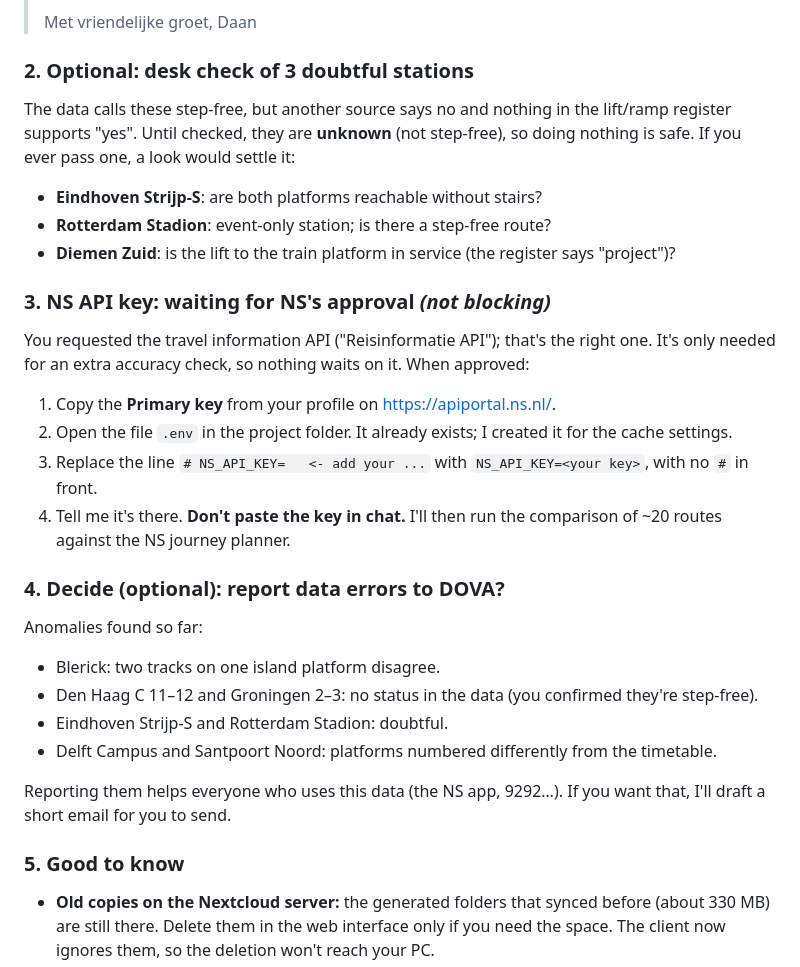
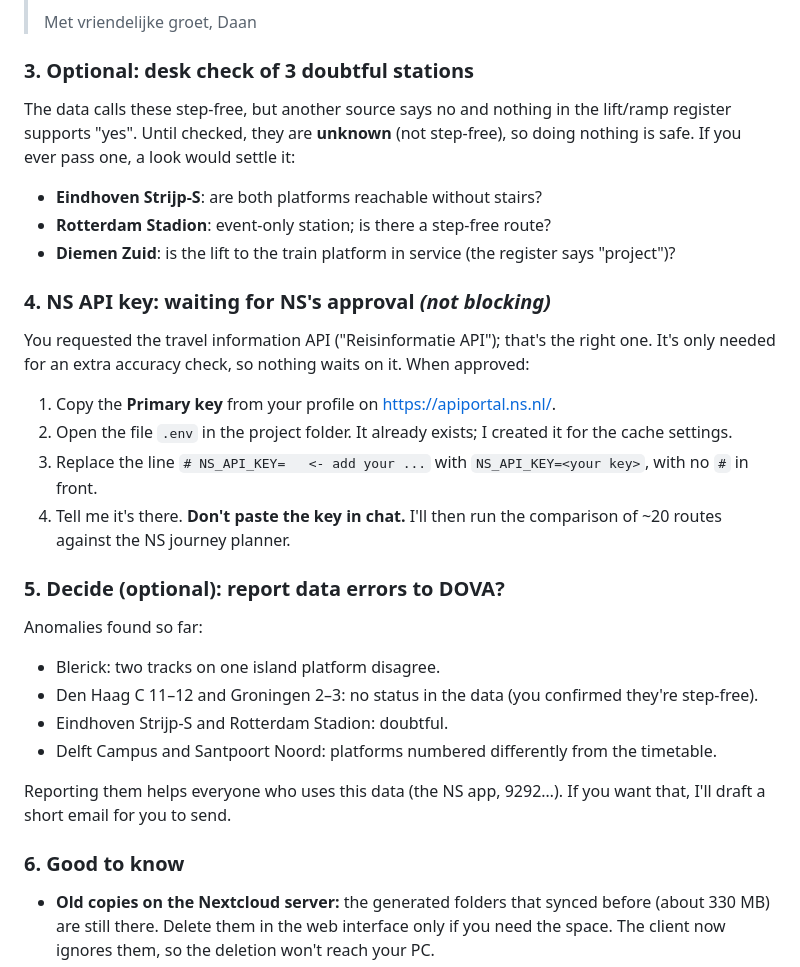
Before and after one commit to EamenFarand/daytrip_website, a Markdown page: docs/NEEDS_DAAN.md, the part around one of its changes. Drawn GitHub-style.

```diff
--- a/docs/NEEDS_DAAN.md
+++ b/docs/NEEDS_DAAN.md
@@ -24,7 +55,7 @@ Even an always-on listener can't fix a silent feed. On 2 October no lift changes
 > Met vriendelijke groet,
 > Daan
 
-### 2. Optional: desk check of 3 doubtful stations
+### 3. Optional: desk check of 3 doubtful stations
 
 The data calls these step-free, but another source says no and nothing in the lift/ramp register supports "yes". Until checked, they are **unknown** (not step-free), so doing nothing is safe. If you ever pass one, a look would settle it:
 
@@ -32,7 +63,7 @@ The data calls these step-free, but another source says no and nothing in the li
 - **Rotterdam Stadion**: event-only station; is there a step-free route?
 - **Diemen Zuid**: is the lift to the train platform in service (the register says "project")?
 
-### 3. NS API key: waiting for NS's approval *(not blocking)*
+### 4. NS API key: waiting for NS's approval *(not blocking)*
 
 You requested the travel information API ("Reisinformatie API"); that's the right one. It's only needed for an extra accuracy check, so nothing waits on it. When approved:
 
@@ -41,7 +72,7 @@ You requested the travel information API ("Reisinformatie API"); that's the righ
 3. Replace the line `# NS_API_KEY=   <- add your ...` with `NS_API_KEY=<your key>`, with no `#` in front.
 4. Tell me it's there. **Don't paste the key in chat.** I'll then run the comparison of ~20 routes against the NS journey planner.
 
-### 4. Decide (optional): report data errors to DOVA?
+### 5. Decide (optional): report data errors to DOVA?
 
 Anomalies found so far:
 - Blerick: two tracks on one island platform disagree.
@@ -51,7 +82,7 @@ Anomalies found so far:
 
 Reporting them helps everyone who uses this data (the NS app, 9292…). If you want that, I'll draft a short email for you to send.
 
-### 5. Good to know
+### 6. Good to know
 
 - **Old copies on the Nextcloud server:** the generated folders that synced before (about 330 MB) are still there. Delete them in the web interface only if you need the space. The client now ignores them, so the deletion won't reach your PC.
 - **If GitHub emails that "Build and deploy" failed:** the site keeps working with the last good data; a failed run publishes nothing. One failure can be a hiccup (a source briefly down). If it keeps failing, tell me and I'll look. That happened on 6–7 Oct: works at Wolfheze fell on the days the build had picked (fixed, DECISIONS 2026-10-07).
```
Also changed, not shown: other parts of docs/NEEDS_DAAN.md (+34 -3 lines), docs/STATUS.md (+4 -0 lines).
